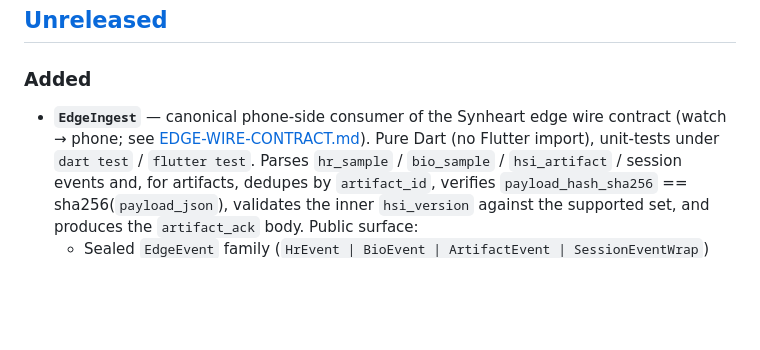
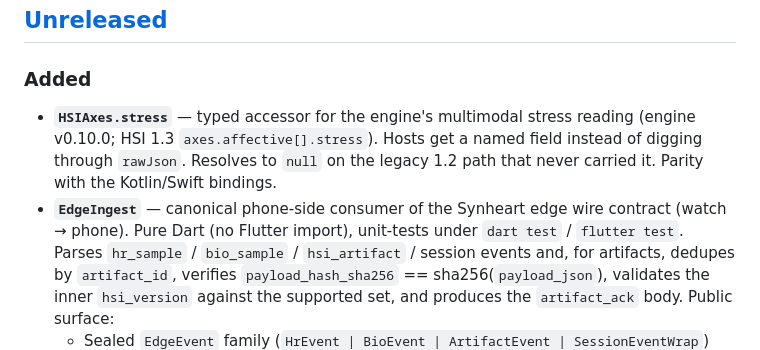
Before and after one commit to synheart-ai/synheart-core-dart, a Markdown page: CHANGELOG.md, the part around the change. Drawn GitHub-style; blank space fills up the shorter version.

```diff
--- a/CHANGELOG.md
+++ b/CHANGELOG.md
@@ -8,9 +8,12 @@ and this project adheres to [Semantic Versioning](https://semver.org/spec/v2.0.0
 ## [Unreleased]
 
 ### Added
+- **`HSIAxes.stress`** — typed accessor for the engine's multimodal stress
+  reading (engine v0.10.0; HSI 1.3 `axes.affective[].stress`). Hosts get a named
+  field instead of digging through `rawJson`. Resolves to `null` on the legacy
+  1.2 path that never carried it. Parity with the Kotlin/Swift bindings.
 - **`EdgeIngest`** — canonical phone-side consumer of the Synheart edge wire
-  contract (watch → phone; see
-  [EDGE-WIRE-CONTRACT.md](https://github.com/synheart-ai/synheart-edge/blob/main/docs/EDGE-WIRE-CONTRACT.md)).
+  contract (watch → phone).
   Pure Dart (no Flutter import), unit-tests under `dart test` / `flutter test`.
   Parses `hr_sample` / `bio_sample` / `hsi_artifact` / session events and, for
   artifacts, dedupes by `artifact_id`, verifies `payload_hash_sha256` ==
```
Also changed, not shown: README.md (+2 -3 lines).
